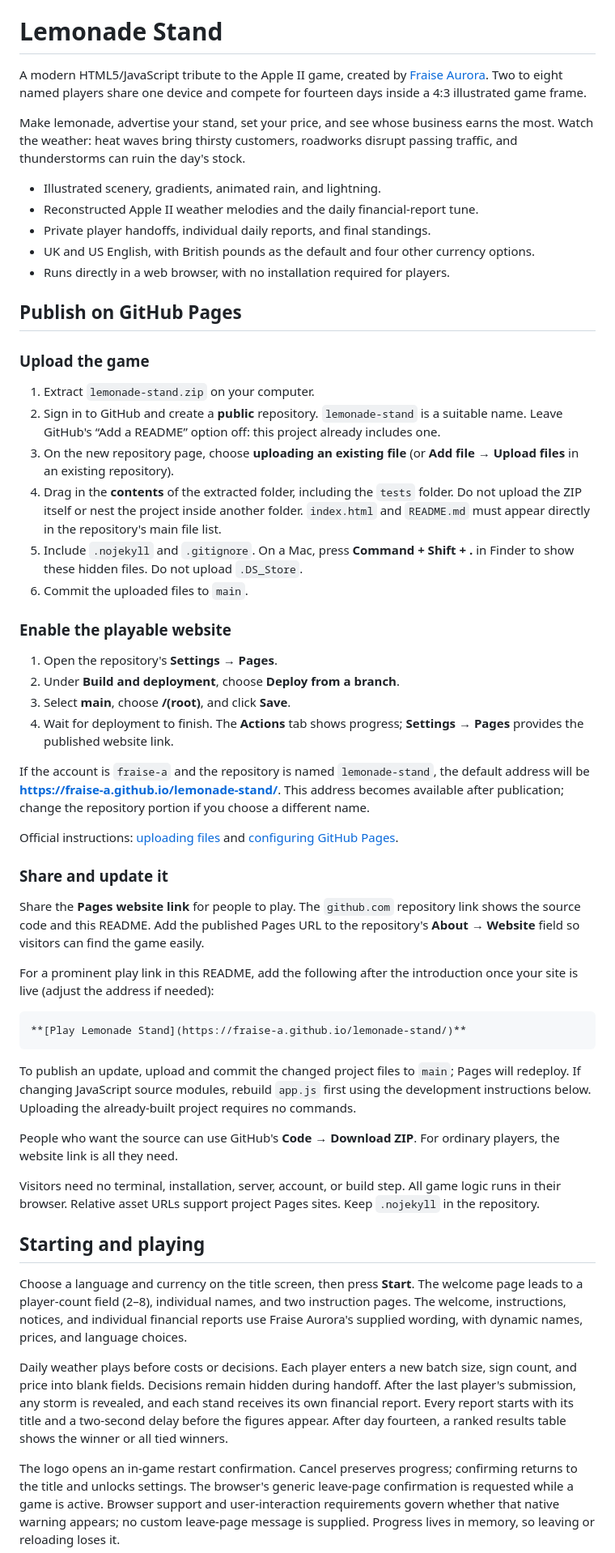
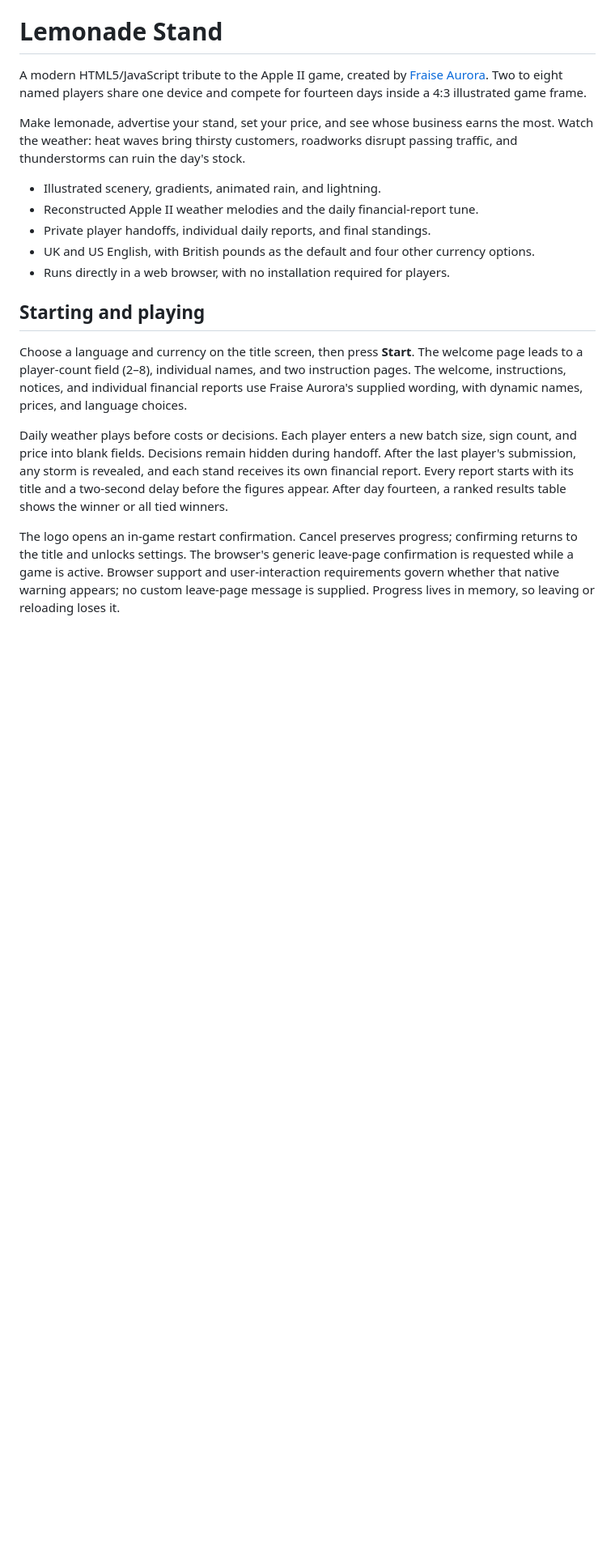
Before and after one commit to fraise-a/Lemonade-Stand, a Markdown page: README.md, the part around the change. Shown at 81% size. GitHub-like rendering; blank space fills up the shorter version.

Commit message:
Delete GitHub Pages publishing instructions from README
Removed instructions for publishing the game on GitHub Pages and sharing the link.

````diff
--- a/README.md
+++ b/README.md
@@ -9,44 +9,6 @@ Make lemonade, advertise your stand, set your price, and see whose business earn
 - Private player handoffs, individual daily reports, and final standings.
 - UK and US English, with British pounds as the default and four other currency options.
 - Runs directly in a web browser, with no installation required for players.
-
-## Publish on GitHub Pages
-
-### Upload the game
-
-1. Extract `lemonade-stand.zip` on your computer.
-2. Sign in to GitHub and create a **public** repository. `lemonade-stand` is a suitable name. Leave GitHub's “Add a README” option off: this project already includes one.
-3. On the new repository page, choose **uploading an existing file** (or **Add file → Upload files** in an existing repository).
-4. Drag in the **contents** of the extracted folder, including the `tests` folder. Do not upload the ZIP itself or nest the project inside another folder. `index.html` and `README.md` must appear directly in the repository's main file list.
-5. Include `.nojekyll` and `.gitignore`. On a Mac, press **Command + Shift + .** in Finder to show these hidden files. Do not upload `.DS_Store`.
-6. Commit the uploaded files to `main`.
-
-### Enable the playable website
-
-1. Open the repository's **Settings → Pages**.
-2. Under **Build and deployment**, choose **Deploy from a branch**.
-3. Select **main**, choose **/(root)**, and click **Save**.
-4. Wait for deployment to finish. The **Actions** tab shows progress; **Settings → Pages** provides the published website link.
-
-If the account is `fraise-a` and the repository is named `lemonade-stand`, the default address will be **https://fraise-a.github.io/lemonade-stand/**. This address becomes available after publication; change the repository portion if you choose a different name.
-
-Official instructions: [uploading files](https://docs.github.com/en/repositories/working-with-files/managing-files/adding-a-file-to-a-repository) and [configuring GitHub Pages](https://docs.github.com/en/pages/getting-started-with-github-pages/configuring-a-publishing-source-for-your-github-pages-site).
-
-### Share and update it
-
-Share the **Pages website link** for people to play. The `github.com` repository link shows the source code and this README. Add the published Pages URL to the repository's **About → Website** field so visitors can find the game easily.
-
-For a prominent play link in this README, add the following after the introduction once your site is live (adjust the address if needed):
-
-```markdown
-**[Play Lemonade Stand](https://fraise-a.github.io/lemonade-stand/)**
-```
-
-To publish an update, upload and commit the changed project files to `main`; Pages will redeploy. If changing JavaScript source modules, rebuild `app.js` first using the development instructions below. Uploading the already-built project requires no commands.
-
-People who want the source can use GitHub's **Code → Download ZIP**. For ordinary players, the website link is all they need.
-
-Visitors need no terminal, installation, server, account, or build step. All game logic runs in their browser. Relative asset URLs support project Pages sites. Keep `.nojekyll` in the repository.
 
 ## Starting and playing
 
````
